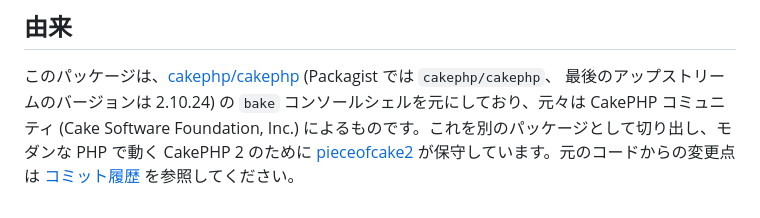
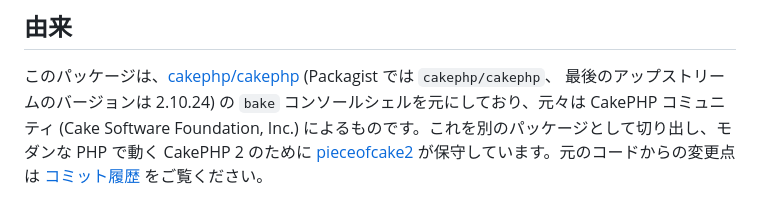
Before and after one commit to pieceofcake2/bake, a Markdown page: docs/ja/README.md, the part around one of its changes. Drawn GitHub-style.

Commit message:
Align the Japanese style with the other plugins
をご覧ください, and 。 at the end of a sentence before a code block.

```diff
--- a/docs/ja/README.md
+++ b/docs/ja/README.md
@@ -236,4 +236,4 @@ bin/cake bake all Article --theme legacy
 最後のアップストリームのバージョンは 2.10.24) の `bake` コンソールシェルを元にしており、元々は CakePHP コミュニティ
 (Cake Software Foundation, Inc.) によるものです。これを別のパッケージとして切り出し、モダンな PHP で動く CakePHP 2 のために
 [pieceofcake2](https://github.com/pieceofcake2) が保守しています。元のコードからの変更点は
-[コミット履歴](https://github.com/pieceofcake2/bake/commits/1.x) を参照してください。
+[コミット履歴](https://github.com/pieceofcake2/bake/commits/1.x) をご覧ください。
```
Also changed, not shown: other parts of docs/ja/README.md (+5 -5 lines).
